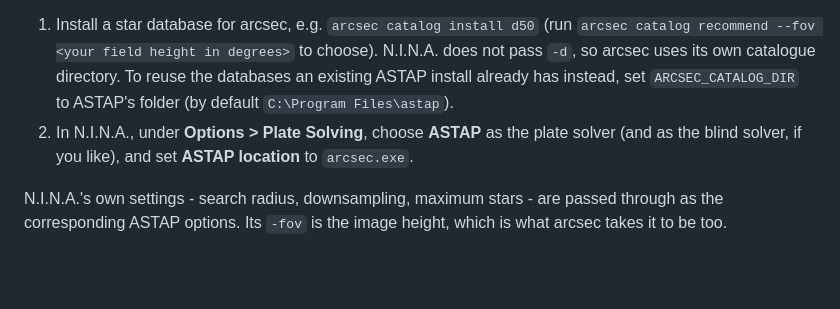
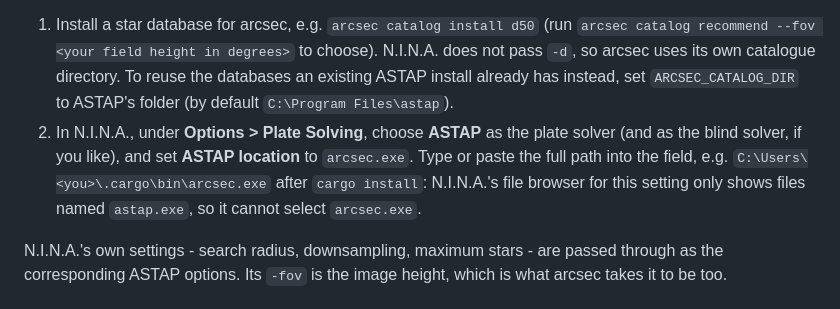
Before and after one commit to cruzzil/arcsec, a Markdown page: README.md, the part around the change. GitHub-like rendering; blank space fills up the shorter version.

Commit message:
README: N.I.N.A.'s ASTAP file browser only shows astap.exe; type the path
Co-Authored-By: Claude Opus 5.5 <noreply@anthropic.com>
Claude-Session: https://claude.ai/code/session_012cUGvFoX5Uw3zjo8VBmPny

```diff
--- a/README.md
+++ b/README.md
@@ -108,6 +108,9 @@ arcsec takes its place without any change on N.I.N.A.'s side:
    to ASTAP's folder (by default `C:\Program Files\astap`).
 2. In N.I.N.A., under **Options > Plate Solving**, choose **ASTAP** as the plate
    solver (and as the blind solver, if you like), and set **ASTAP location** to
+   `arcsec.exe`. Type or paste the full path into the field, e.g.
+   `C:\Users\<you>\.cargo\bin\arcsec.exe` after `cargo install`: N.I.N.A.'s file
+   browser for this setting only shows files named `astap.exe`, so it cannot select
    `arcsec.exe`.
 
 N.I.N.A.'s own settings - search radius, downsampling, maximum stars - are passed
```
